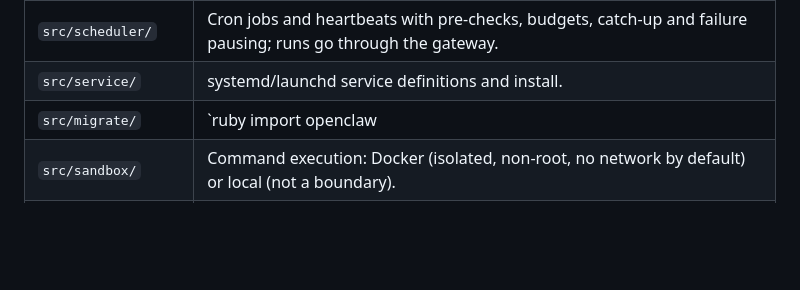
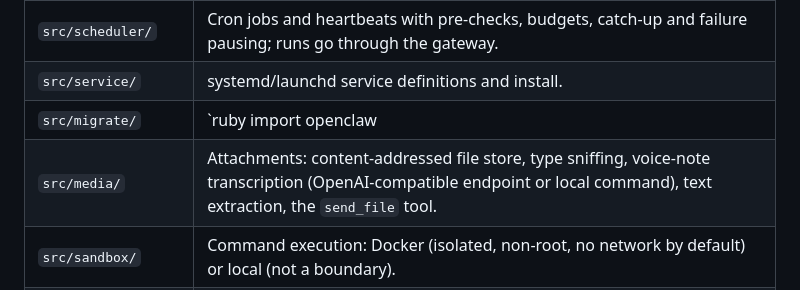
Before and after one commit to 2180719/Garnet, a Markdown page: AGENTS.md, the part around the change. Drawn GitHub-style; blank space fills up the shorter version.

```diff
--- a/AGENTS.md
+++ b/AGENTS.md
@@ -35,6 +35,7 @@ Deploying and testing against real providers and channels: [docs/LIVE-TESTING.md
 | `src/scheduler/` | Cron jobs and heartbeats with pre-checks, budgets, catch-up and failure pausing; runs go through the gateway. |
 | `src/service/` | systemd/launchd service definitions and install. |
 | `src/migrate/` | `ruby import openclaw|hermes`: memory, persona and skills from other harnesses (dry run by default, never secrets). |
+| `src/media/` | Attachments: content-addressed file store, type sniffing, voice-note transcription (OpenAI-compatible endpoint or local command), text extraction, the `send_file` tool. |
 | `src/sandbox/` | Command execution: Docker (isolated, non-root, no network by default) or local (not a boundary). |
 | `src/secrets/` | Optional encrypted secret store (`<RUBY_HOME>/secrets`, scrypt + AES-256-GCM) and secret-name resolution: environment first, then the store. |
 | `src/achievements/` | Local achievements and easter eggs for the dashboard. |
```
Also changed, not shown: README.md (+11 -1 lines).
